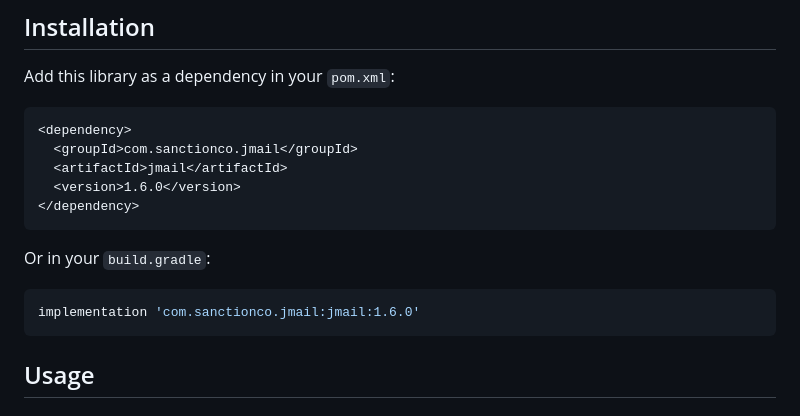
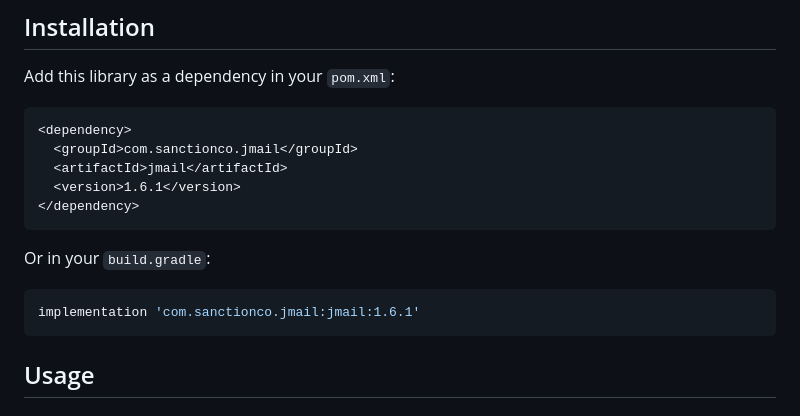
Before and after one commit to RohanNagar/jmail, a Markdown page: README.md, the part around the change. Drawn GitHub-style.

Commit message:
Update docs for v1.6.1

````diff
--- a/README.md
+++ b/README.md
@@ -62,14 +62,14 @@ Add this library as a dependency in your `pom.xml`:
 <dependency>
   <groupId>com.sanctionco.jmail</groupId>
   <artifactId>jmail</artifactId>
-  <version>1.6.0</version>
+  <version>1.6.1</version>
 </dependency>
 ```
 
 Or in your `build.gradle`:
 
 ```groovy
-implementation 'com.sanctionco.jmail:jmail:1.6.0'
+implementation 'com.sanctionco.jmail:jmail:1.6.1'
 ```
 
 ## Usage
````
Also changed, not shown: CHANGELOG.md (+5 -0 lines).
